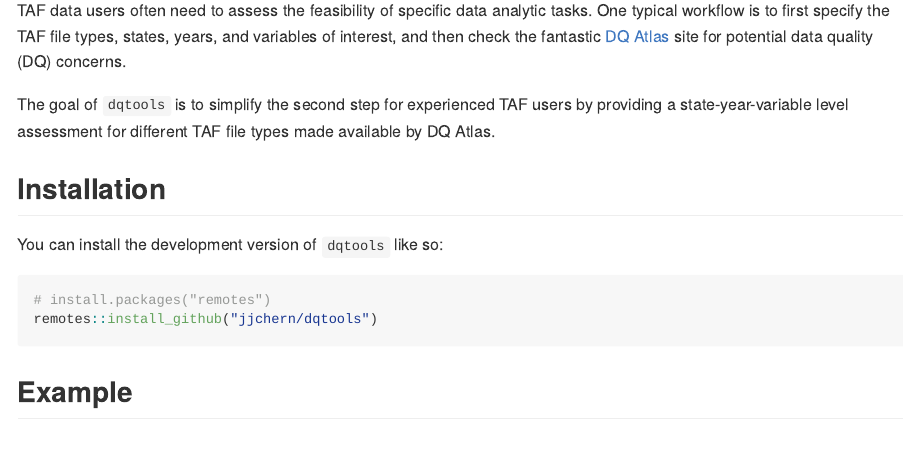
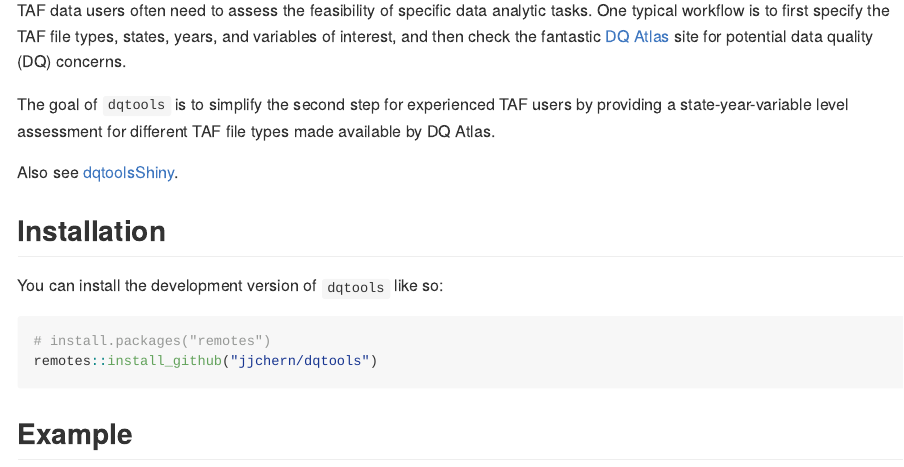
Before and after one commit to jjchern/dqtools, an R Markdown document (README.Rmd): the page in a window 1100 px wide, from 110 px down. The pictures show the output file README.md that the author committed with the source, drawn offline in the style of GitHub; badge pictures from the web are left out.

Commit message:
Add link to app

```diff
--- a/README.Rmd
+++ b/README.Rmd
@@ -31,6 +31,8 @@ The goal of `dqtools` is to simplify the second step for experienced TAF users
 by providing a state-year-variable level assessment for different TAF file types
 made available by DQ Atlas.
 
+Also see [dqtoolsShiny](https://jjchen.shinyapps.io/dqtoolsShiny/).
+
 ## Installation
 
 You can install the development version of `dqtools` like so:
```
Also changed, not shown: README.md, docs/pkgdown.yml, 1 other file.
